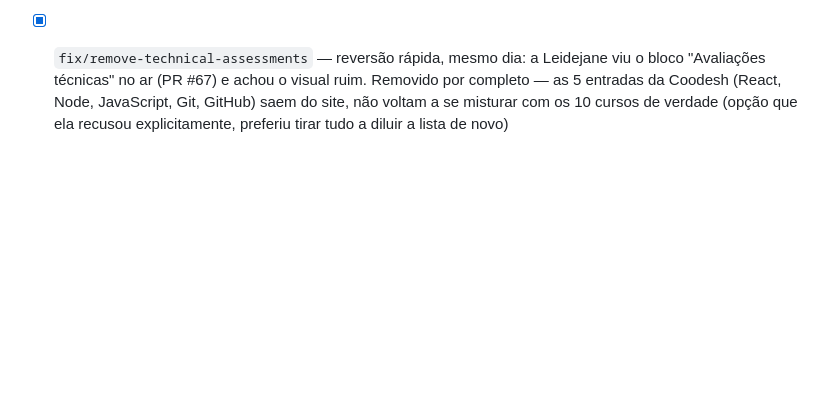
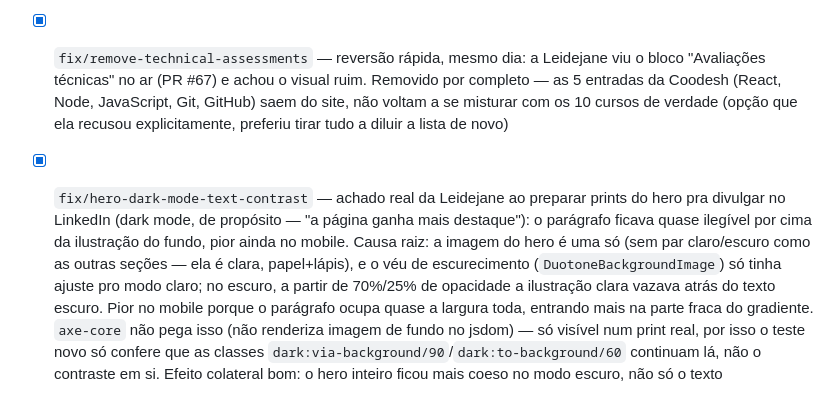
Before and after one commit to LeidejanedaRosa/portfolio, a Markdown page: docs/BACKLOG.md, the part around the change. GitHub-like rendering; blank space fills up the shorter version.

Commit message:
docs(backlog): log the hero dark-mode contrast fix

```diff
--- a/docs/BACKLOG.md
+++ b/docs/BACKLOG.md
@@ -413,3 +413,14 @@ Leidejane decidiu em conversa direta, um a um, em vez de eu escrever e aplicar s
       entradas da Coodesh (React, Node, JavaScript, Git, GitHub) saem do site, não voltam a se
       misturar com os 10 cursos de verdade (opção que ela recusou explicitamente, preferiu tirar
       tudo a diluir a lista de novo)
+- [x] `fix/hero-dark-mode-text-contrast` — achado real da Leidejane ao preparar prints do hero
+      pra divulgar no LinkedIn (dark mode, de propósito — "a página ganha mais destaque"): o
+      parágrafo ficava quase ilegível por cima da ilustração do fundo, pior ainda no mobile.
+      Causa raiz: a imagem do hero é uma só (sem par claro/escuro como as outras seções — ela é
+      clara, papel+lápis), e o véu de escurecimento (`DuotoneBackgroundImage`) só tinha ajuste
+      pro modo claro; no escuro, a partir de 70%/25% de opacidade a ilustração clara vazava
+      atrás do texto escuro. Pior no mobile porque o parágrafo ocupa quase a largura toda,
+      entrando mais na parte fraca do gradiente. `axe-core` não pega isso (não renderiza imagem
+      de fundo no jsdom) — só visível num print real, por isso o teste novo só confere que as
+      classes `dark:via-background/90`/`dark:to-background/60` continuam lá, não o contraste em
+      si. Efeito colateral bom: o hero inteiro ficou mais coeso no modo escuro, não só o texto
```
